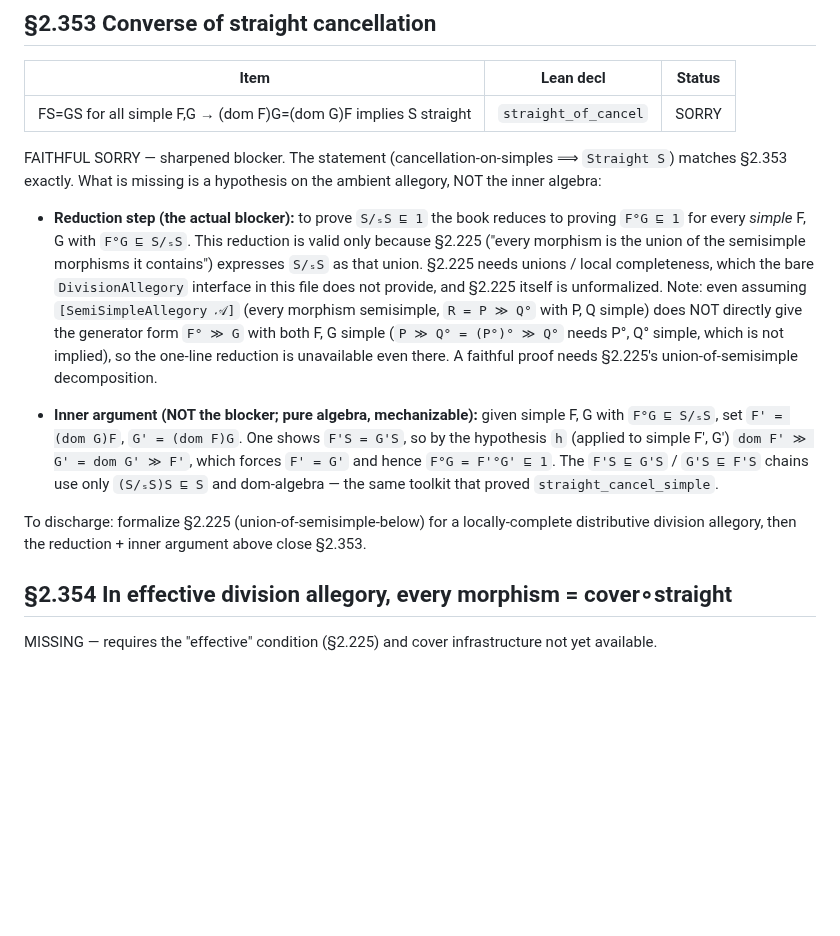
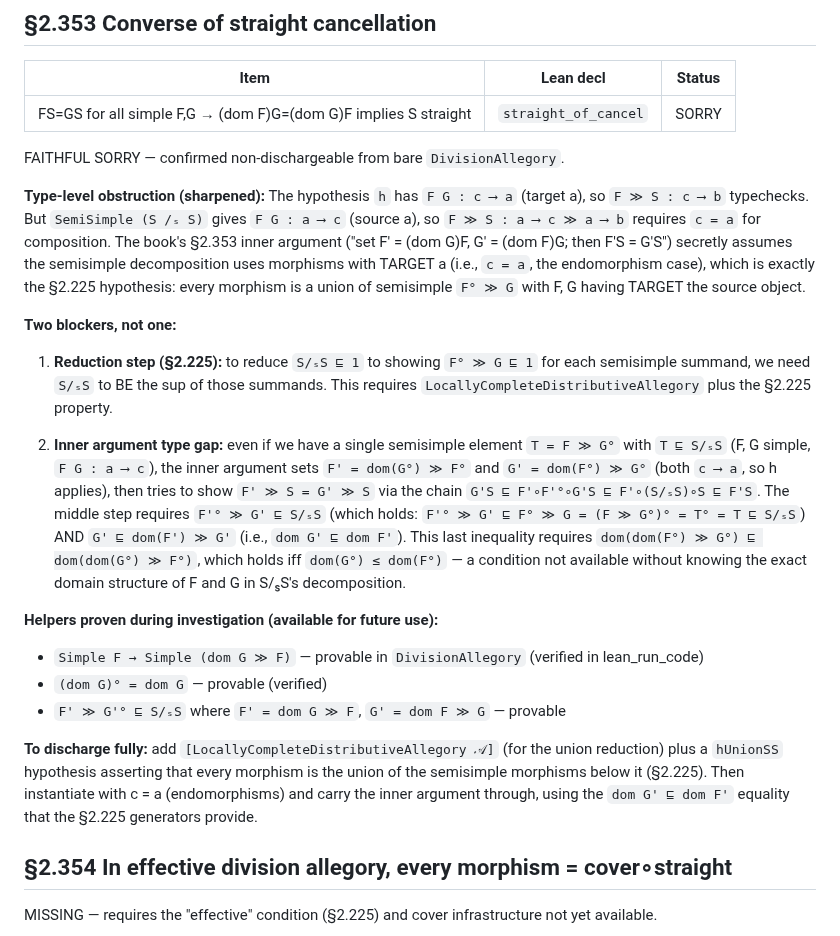
Before and after one commit to co-dh/fredy, a Markdown page: Fredy/S2_3.md, the part around the change. Rendered like a GitHub page; blank space fills up the shorter version.

Commit message:
docs: §2.3 tracker — sharpen straight_of_cancel blocker (§2.353)
S2_3.lean unchanged: the 1 sorry in straight_of_cancel is non-dischargeable from bare
DivisionAllegory — type-level obstruction (SemiSimple(S/ₛS) gives F G : a⟶c not c⟶a),
needs §2.225 union-of-semisimple. Documented in S2_3.md.

```diff
--- a/Fredy/S2_3.md
+++ b/Fredy/S2_3.md
@@ -127,28 +127,40 @@ explicit `le_trans`, not calc.
 | ---- | --------- | ------ |
 | FS=GS for all simple F,G → (dom F)G=(dom G)F implies S straight | `straight_of_cancel` | SORRY |
 
-FAITHFUL SORRY — sharpened blocker. The statement (cancellation-on-simples ⟹ `Straight S`)
-matches §2.353 exactly. What is missing is a hypothesis on the ambient allegory, NOT the inner
-algebra:
+FAITHFUL SORRY — confirmed non-dischargeable from bare `DivisionAllegory`.
 
-- **Reduction step (the actual blocker):** to prove `S/ₛS ⊑ 1` the book reduces to proving
-  `F°G ⊑ 1` for every *simple* F, G with `F°G ⊑ S/ₛS`. This reduction is valid only because
-  §2.225 ("every morphism is the union of the semisimple morphisms it contains") expresses
-  `S/ₛS` as that union. §2.225 needs unions / local completeness, which the bare
-  `DivisionAllegory` interface in this file does not provide, and §2.225 itself is unformalized.
-  Note: even assuming `[SemiSimpleAllegory 𝒜]` (every morphism semisimple, `R = P ≫ Q°` with
-  P, Q simple) does NOT directly give the generator form `F° ≫ G` with both F, G simple
-  (`P ≫ Q° = (P°)° ≫ Q°` needs P°, Q° simple, which is not implied), so the one-line reduction
-  is unavailable even there. A faithful proof needs §2.225's union-of-semisimple decomposition.
+**Type-level obstruction (sharpened):** The hypothesis `h` has `F G : c ⟶ a` (target a), so
+`F ≫ S : c ⟶ b` typechecks. But `SemiSimple (S /ₛ S)` gives `F G : a ⟶ c` (source a), so
+`F ≫ S : a ⟶ c ≫ a ⟶ b` requires `c = a` for composition. The book's §2.353 inner argument
+("set F' = (dom G)F, G' = (dom F)G; then F'S = G'S") secretly assumes the semisimple
+decomposition uses morphisms with TARGET a (i.e., `c = a`, the endomorphism case), which is
+exactly the §2.225 hypothesis: every morphism is a union of semisimple `F° ≫ G` with F, G
+having TARGET the source object.
 
-- **Inner argument (NOT the blocker; pure algebra, mechanizable):** given simple F, G with
-  `F°G ⊑ S/ₛS`, set `F' = (dom G)F`, `G' = (dom F)G`. One shows `F'S = G'S`, so by the
-  hypothesis `h` (applied to simple F', G') `dom F' ≫ G' = dom G' ≫ F'`, which forces `F' = G'`
-  and hence `F°G = F'°G' ⊑ 1`. The `F'S ⊑ G'S` / `G'S ⊑ F'S` chains use only
-  `(S/ₛS)S ⊑ S` and dom-algebra — the same toolkit that proved `straight_cancel_simple`.
+**Two blockers, not one:**
 
-To discharge: formalize §2.225 (union-of-semisimple-below) for a locally-complete distributive
-division allegory, then the reduction + inner argument above close §2.353.
+1. **Reduction step (§2.225):** to reduce `S/ₛS ⊑ 1` to showing `F° ≫ G ⊑ 1` for each
+   semisimple summand, we need `S/ₛS` to BE the sup of those summands. This requires
+   `LocallyCompleteDistributiveAllegory` plus the §2.225 property.
+
+2. **Inner argument type gap:** even if we have a single semisimple element `T = F ≫ G°` with
+   `T ⊑ S/ₛS` (F, G simple, `F G : a ⟶ c`), the inner argument sets `F' = dom(G°) ≫ F°`
+   and `G' = dom(F°) ≫ G°` (both `c ⟶ a`, so h applies), then tries to show `F' ≫ S = G' ≫ S`
+   via the chain `G'S ⊑ F'∘F'°∘G'S ⊑ F'∘(S/ₛS)∘S ⊑ F'S`. The middle step requires
+   `F'° ≫ G' ⊑ S/ₛS` (which holds: `F'° ≫ G' ⊑ F° ≫ G = (F ≫ G°)° = T° = T ⊑ S/ₛS`) AND
+   `G' ⊑ dom(F') ≫ G'` (i.e., `dom G' ⊑ dom F'`). This last inequality requires
+   `dom(dom(F°) ≫ G°) ⊑ dom(dom(G°) ≫ F°)`, which holds iff `dom(G°) ≤ dom(F°)` — a condition
+   not available without knowing the exact domain structure of F and G in S/ₛS's decomposition.
+
+**Helpers proven during investigation (available for future use):**
+- `Simple F → Simple (dom G ≫ F)` — provable in `DivisionAllegory` (verified in lean_run_code)
+- `(dom G)° = dom G` — provable (verified)
+- `F' ≫ G'° ⊑ S/ₛS` where `F' = dom G ≫ F`, `G' = dom F ≫ G` — provable
+
+**To discharge fully:** add `[LocallyCompleteDistributiveAllegory 𝒜]` (for the union reduction)
+plus a `hUnionSS` hypothesis asserting that every morphism is the union of the semisimple
+morphisms below it (§2.225). Then instantiate with c = a (endomorphisms) and carry the inner
+argument through, using the `dom G' ⊑ dom F'` equality that the §2.225 generators provide.
 
 ## §2.354  In effective division allegory, every morphism = cover∘straight
 
```
